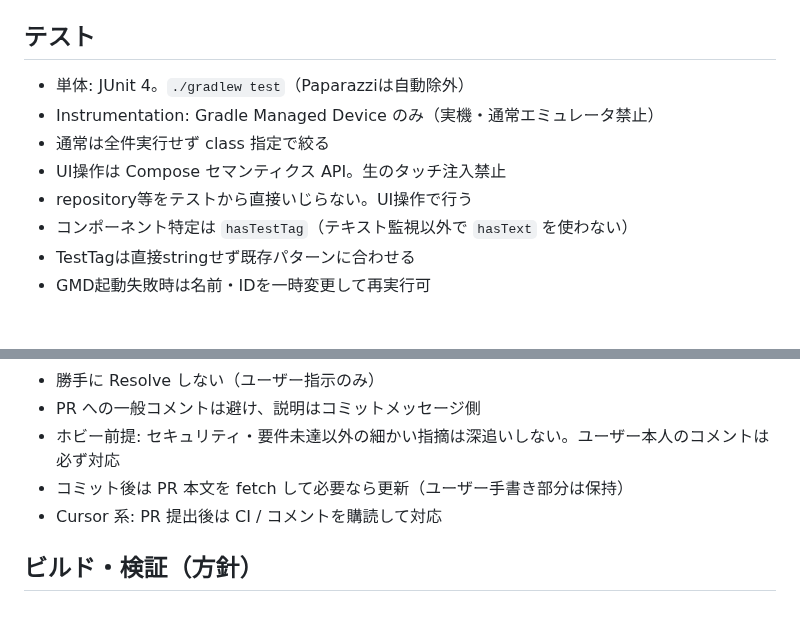
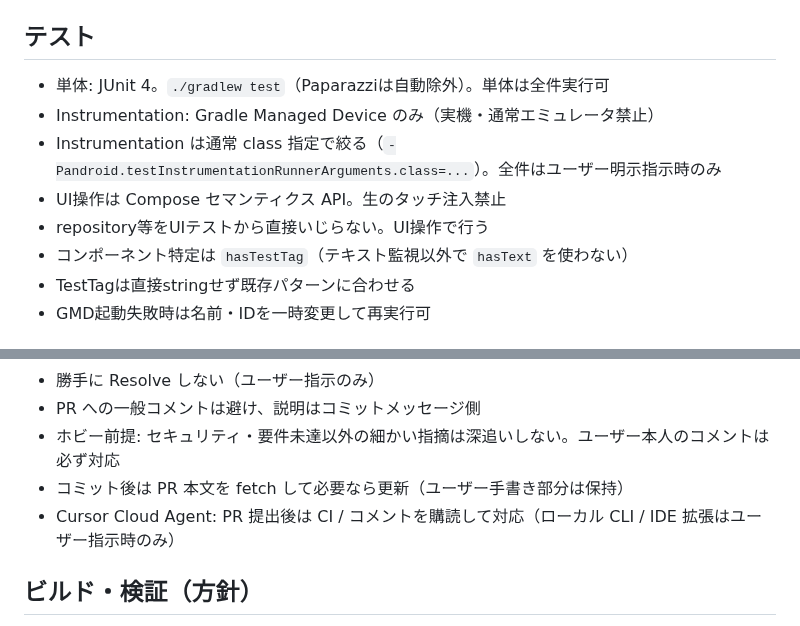
Before and after one commit to matsudamper/browsem, a Markdown page: AGENTS.md, 2 parts joined by grey strips. GitHub-like rendering.

Commit message:
CodeRabbitレビュー指摘: テスト実行指針とCursor Cloud Agent表記を明確化
- 単体テストとInstrumentationの実行範囲を分離して記述
- repository操作禁止をUIテストに限定
- 共通ルールのCursor購読をCursor Cloud Agentに限定

Co-authored-by: matsudamper <matsudamper@users.noreply.github.com>

```diff
--- a/AGENTS.md
+++ b/AGENTS.md
@@ -16,11 +16,11 @@ GeckoView ベースの Android ブラウザ。Kotlin / Jetpack Compose / Materia
 変更・削除前に `git log -p` で追加経緯を確認する。
 
 ## テスト
-- 単体: JUnit 4。`./gradlew test`（Paparazziは自動除外）
+- 単体: JUnit 4。`./gradlew test`（Paparazziは自動除外）。単体は全件実行可
 - Instrumentation: Gradle Managed Device のみ（実機・通常エミュレータ禁止）
-- 通常は全件実行せず class 指定で絞る
+- Instrumentation は通常 class 指定で絞る（`-Pandroid.testInstrumentationRunnerArguments.class=...`）。全件はユーザー明示指示時のみ
 - UI操作は Compose セマンティクス API。生のタッチ注入禁止
-- repository等をテストから直接いじらない。UI操作で行う
+- repository等をUIテストから直接いじらない。UI操作で行う
 - コンポーネント特定は `hasTestTag`（テキスト監視以外で `hasText` を使わない）
 - TestTagは直接stringせず既存パターンに合わせる
 - GMD起動失敗時は名前・IDを一時変更して再実行可
@@ -86,7 +86,7 @@ GeckoView ベースの Android ブラウザ。Kotlin / Jetpack Compose / Materia
 - PR への一般コメントは避け、説明はコミットメッセージ側
 - ホビー前提: セキュリティ・要件未達以外の細かい指摘は深追いしない。ユーザー本人のコメントは必ず対応
 - コミット後は PR 本文を fetch して必要なら更新（ユーザー手書き部分は保持）
-- Cursor 系: PR 提出後は CI / コメントを購読して対応
+- Cursor Cloud Agent: PR 提出後は CI / コメントを購読して対応（ローカル CLI / IDE 拡張はユーザー指示時のみ）
 
 ## ビルド・検証（方針）
 - ビルド / format / lint / test 等のタスクは並列実行しない。逐次実行する
```
